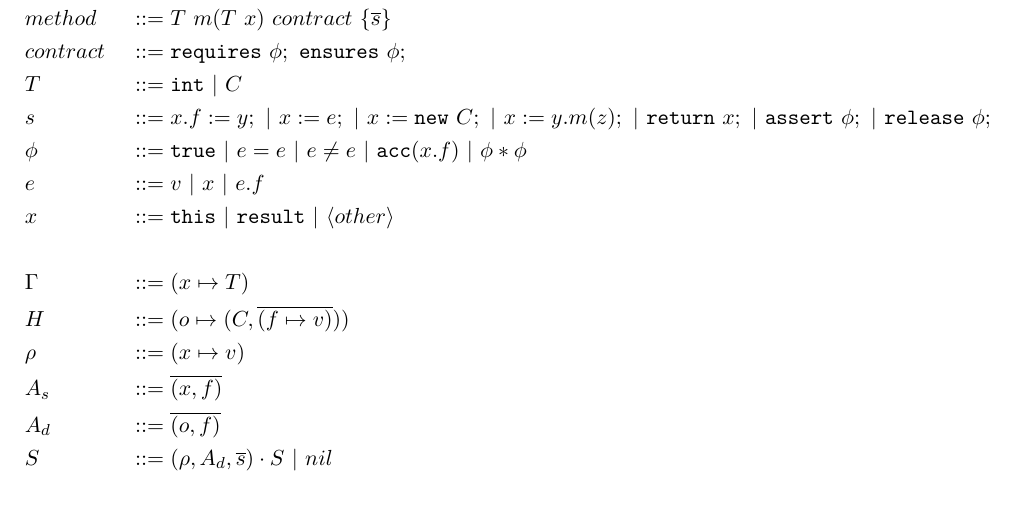
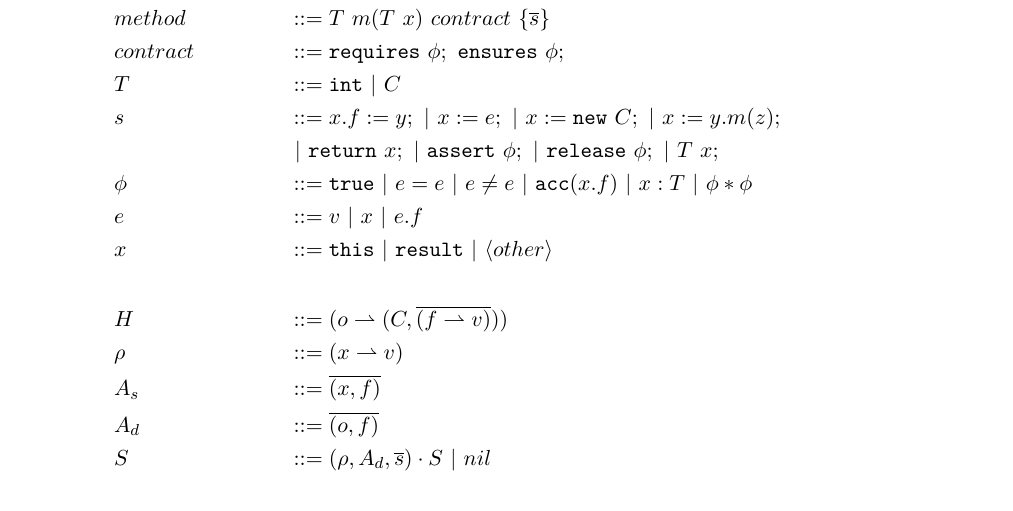
Before and after one commit to olydis/GradVer, a LaTeX document (latex/rules.tex): part of page 1 of 5, cut so that both start at the same text. Compiled offline with pdfLaTeX.

Commit message:
post Gamma-erase (syntax)

```diff
--- a/latex/rules.tex
+++ b/latex/rules.tex
@@ -88,22 +88,24 @@
 				  ~|~ x := e;
 				  ~|~ x := \new C;
 				  ~|~ x := y.m(z);
+\\ & &&
 				  ~|~ \return x;
 				  ~|~ \assert \phi;
 				  ~|~ \release \phi;
+				  ~|~ T~x;
 \\ &\phi		&&::= \true
 				  ~|~ e = e
 				  ~|~ e \neq e
 				  ~|~ \acc(x.f)
+				  ~|~ x : T
 				  ~|~ \phi * \phi
 \\ &e			&&::= v
 				  ~|~ x
 				  ~|~ e.f
 \\ &x			&&::= \xthis ~|~ \xresult ~|~ \langle other \rangle
 \\
-\\ &\Gamma		&&::= (x \mapsto T)
-\\ &H			&&::= (o \mapsto (C,\overline{(f \mapsto v)}))
-\\ &\rho		&&::= (x \mapsto v)
+\\ &H			&&::= (o \rightharpoonup (C,\overline{(f \rightharpoonup v)}))
+\\ &\rho		&&::= (x \rightharpoonup v)
 \\ &A_s			&&::= \overline{(x, f)}
 \\ &A_d			&&::= \overline{(o, f)}
 \\ &S			&&::= (\rho, A_d, \overline{s}) \cdot S ~|~ nil
```
Also changed, not shown: latex/rules.pdf, 2 other files.
